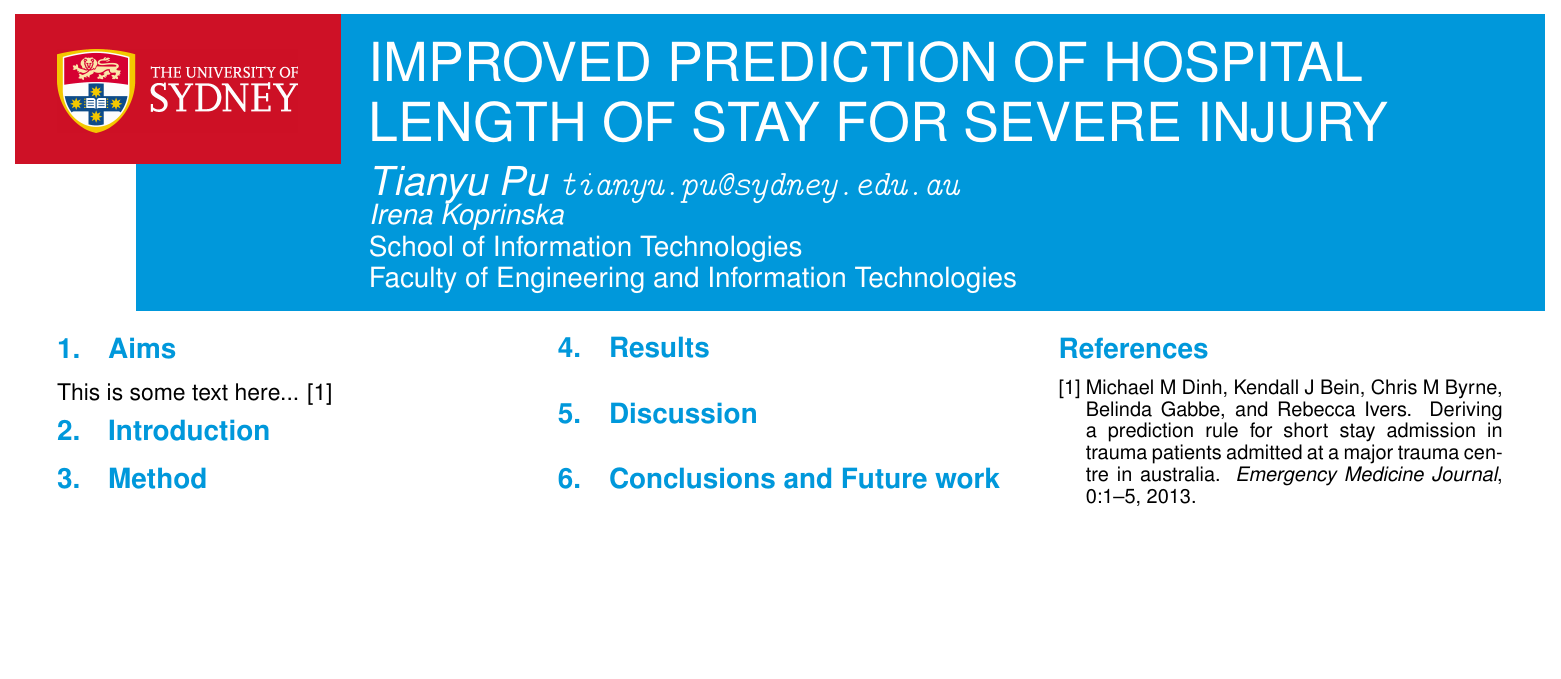
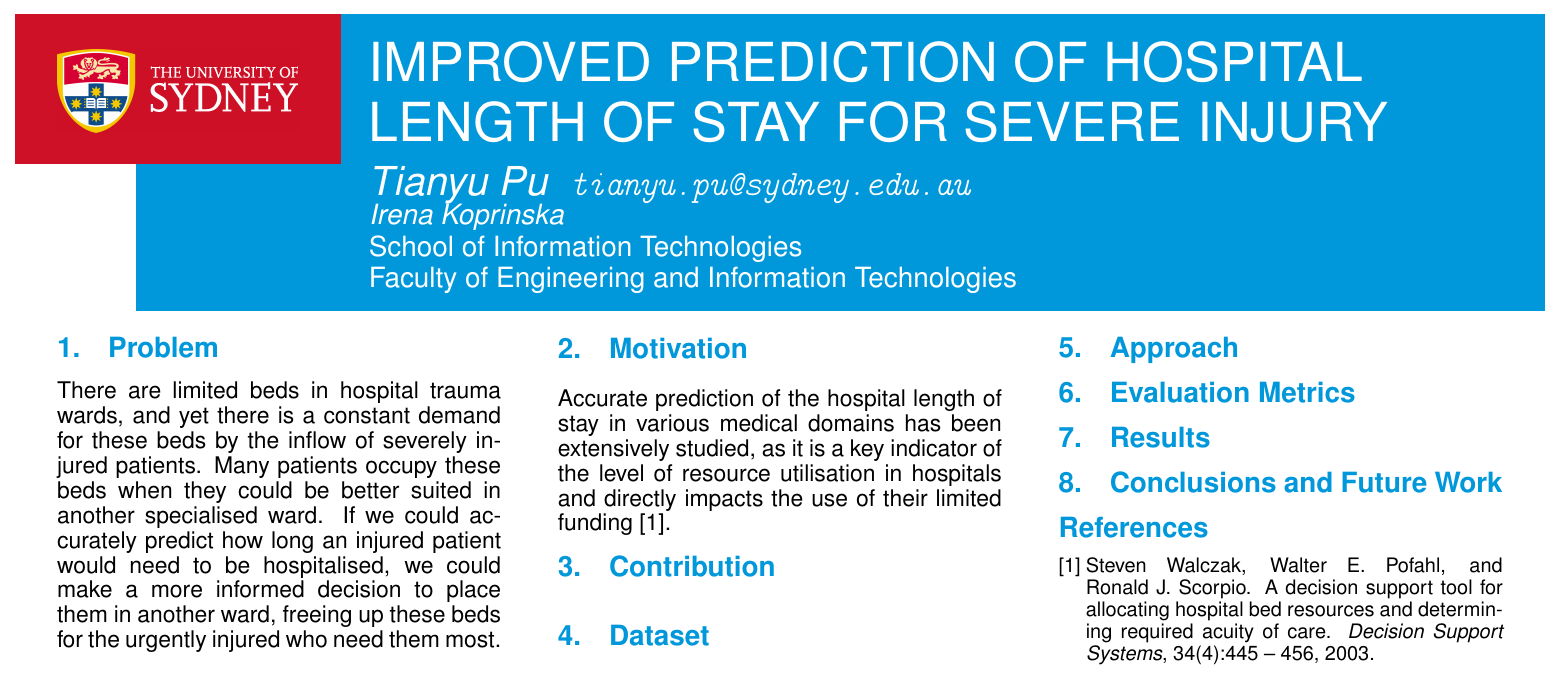
Before and after one commit to tianyupu/hons-thesis, a LaTeX poster (poster/myposter.tex): the whole page. Compiled offline with pdfLaTeX.

Commit message:
Started writing up poster #14

```diff
--- a/poster/myposter.tex
+++ b/poster/myposter.tex
@@ -19,7 +19,7 @@
 \flushbottom
 
 \title{Improved Prediction of Hospital Length of Stay for Severe Injury}
-\author{Tianyu Pu \texttt{tianyu.pu@sydney.edu.au}}
+\author{Tianyu Pu \xspace \texttt{tianyu.pu@sydney.edu.au}}
 
 \begin{document}
 
@@ -28,26 +28,43 @@
 \begin{multicols}{3}
 
 % =============================================================================
-\section{Aims}
-\noindent This is some text here...
-\cite{Dinh2013a}
+\section{Problem}
+\noindent There are limited beds in hospital trauma wards, and yet there is a
+constant demand for these beds by the inflow of severely injured patients. Many
+patients occupy these beds when they could be better suited in another
+specialised ward. If we could accurately predict how long an injured patient
+would need to be hospitalised, we could make a more informed decision to place
+them in another ward, freeing up these beds for the urgently injured who need
+them most.
 
 % =============================================================================
-\section{Introduction}
+\section{Motivation}
+\noindent Accurate prediction of the hospital length of stay in various medical
+domains has been extensively studied, as it is a key indicator of the level of
+resource utilisation in hospitals and directly impacts the use of their limited
+funding \cite{Walczak2003}.
 
 % =============================================================================
-\section{Method}
+\section{Contribution}
+\noindent
+
+% =============================================================================
+\section{Dataset}
+
+% =============================================================================
+\section{Approach}
+
+% =============================================================================
+\section{Evaluation Metrics}
 
 % =============================================================================
 \section{Results}
 
 % =============================================================================
-\section{Discussion}
+\section{Conclusions and Future Work}
 
 % =============================================================================
-\section{Conclusions and Future work}
 
-% =============================================================================
 \references
 \bibliography{../thesis/references}
 
```
